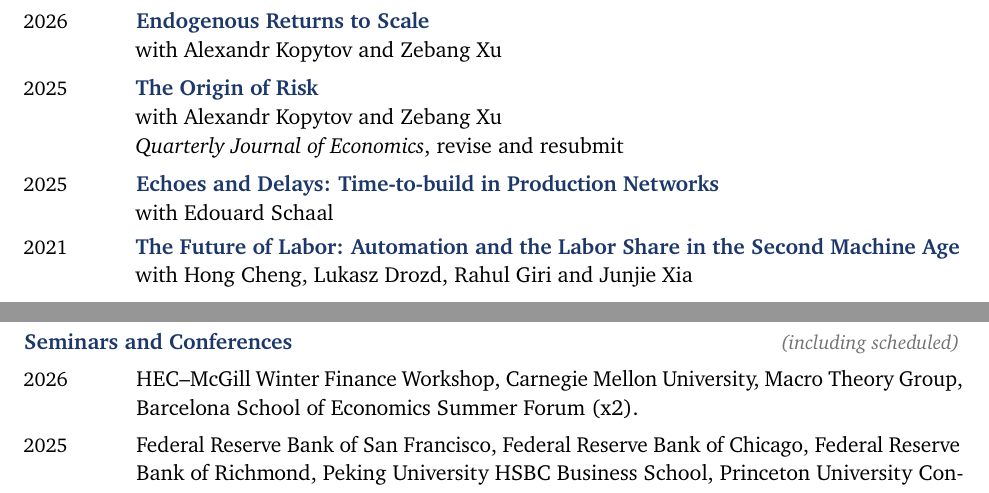
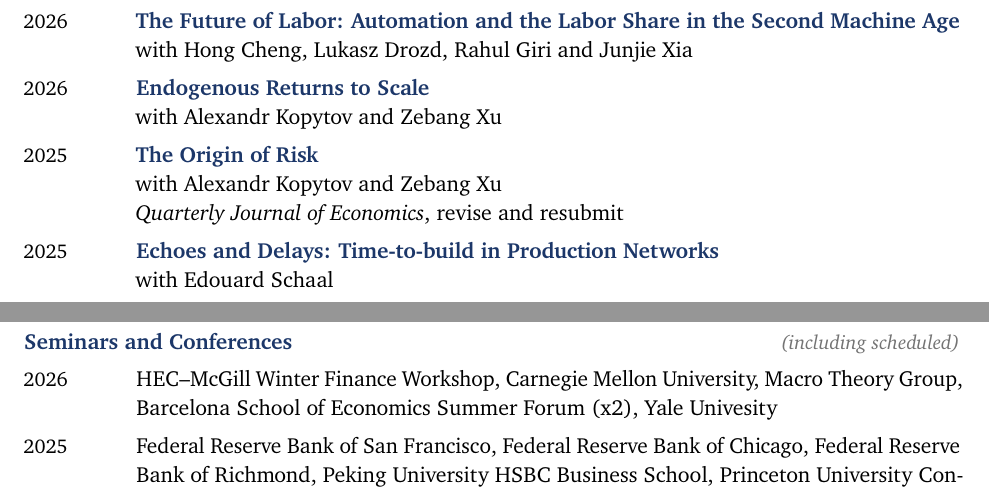
Before and after one commit to mathtd/cv, a LaTeX CV (cv.tex): two parts of pages 1 and 2 of 6, joined at a grey line, cut so that both start at the same text. Compiled offline with pdfLaTeX.

Commit message:
Update automation paper

```diff
--- a/cv.tex
+++ b/cv.tex
@@ -73,6 +73,8 @@
 \section{Research}
 
 \subsection{Working Papers}
+\entry{2026}{\textbf{\href{https://www.mathtd.info/files/papers/china_automation/paper.pdf}{The Future of Labor: Automation and the Labor Share in the Second Machine Age}}\\
+with Hong Cheng, Lukasz Drozd, Rahul Giri and Junjie Xia}
 \entry{2026}{\textbf{\href{https://www.mathtd.info/files/papers/Endogenous_RTS/paper.pdf}{Endogenous Returns to Scale}}\\
 with Alexandr Kopytov and Zebang Xu}
 \entry{2025}{\textbf{\href{https://www.mathtd.info/files/papers/origin_risk/paper.pdf}{The Origin of Risk}}\\
@@ -80,8 +82,6 @@ with Alexandr Kopytov and Zebang Xu\\
 \textit{Quarterly Journal of Economics}, revise and resubmit}
 \entry{2025}{\textbf{\href{https://www.mathtd.info/files/papers/Time\%20to\%20build/paper.pdf}{Echoes and Delays: Time-to-build in Production Networks}}\\
 with Edouard Schaal}
-\entry{2021}{\textbf{\href{https://www.mathtd.info/files/papers/china_automation/paper.pdf}{The Future of Labor: Automation and the Labor Share in the Second Machine Age}}\\
-with Hong Cheng, Lukasz Drozd, Rahul Giri and Junjie Xia}
 \entry{2016}{\textbf{\href{https://www.mathtd.info/files/papers/Coordination\%20and\%20the\%20Dynamics\%20of\%20Unemployment/paper.pdf}{Aggregate Demand and the Dynamics of Unemployment}}\\
 with Edouard Schaal}
 
@@ -113,7 +113,7 @@ with Pablo Fajgelbaum and Edouard Schaal\\
 \entry{2026}{Keynote speaker, Congrès de la Société canadienne de science économique}
 
 \subsection{Seminars and Conferences\hfill{\normalfont\small\itshape\color{black!55}(including scheduled)}}
-\entry{2026}{HEC--McGill Winter Finance Workshop, Carnegie Mellon University, Macro Theory Group, Barcelona School of Economics Summer Forum (x2).}
+\entry{2026}{HEC--McGill Winter Finance Workshop, Carnegie Mellon University, Macro Theory Group, Barcelona School of Economics Summer Forum (x2), Yale Univesity}
 \entry{2025}{Federal Reserve Bank of San Francisco, Federal Reserve Bank of Chicago, Federal Reserve Bank of Richmond, Peking University HSBC Business School, Princeton University Conference in Honor of Nobuhiro Kiyotaki, Barcelona School of Economics Summer Forum, Society for Economic Dynamics Meeting, Stanford Institute for Theoretical Economics, Rutgers University, Canadian Macroeconomics Study Group.}
 \entry{2024}{Georgetown, Ninth Annual Conference on Network Science and Economics, University of Western Ontario, Barcelona School of Economics Summer Forum, Université Laval, University of Texas at Austin, University of North Carolina at Chapel Hill, Queen's University, Federal Reserve Bank of Philadelphia.}
 \entry{2023}{North American Winter Meeting of the Econometric Society, Université de Montréal, Federal Reserve Bank of Richmond (CORE week), Federal Reserve Bank of Richmond Conference on Production Networks, Global Economic Networks workshop, Workshop on International Economic Networks (WIEN), Université du Québec à Montréal, Paris School of Economics and Sciences Po joint seminar, Centre de Recerca en Economia Internacional, Harvard (joint macro and trade).}
```
Also changed, not shown: cv.pdf, cv.tex (2 more changed lines).
